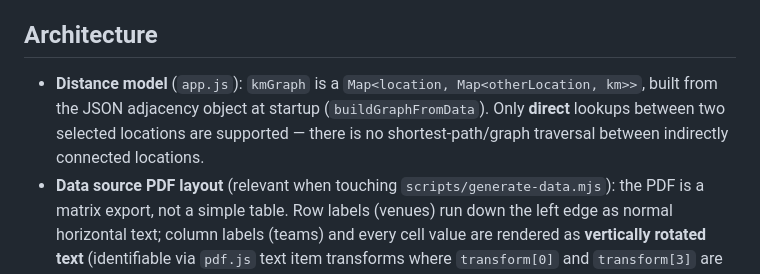
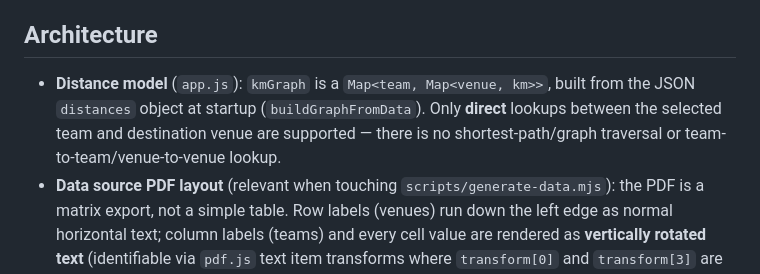
Before and after one commit to areimche/ubos-km-calculator, a Markdown page: .github/copilot-instructions.md, the part around the change. Rendered like a GitHub page.

Commit message:
Potential fix for pull request finding
Co-authored-by: Copilot Autofix powered by AI <175728472+Copilot@users.noreply.github.com>

```diff
--- a/.github/copilot-instructions.md
+++ b/.github/copilot-instructions.md
@@ -15,7 +15,7 @@ A separate Node-based build script (`scripts/generate-data.mjs`) converts the au
   This overwrites `data/kilometertabelle.json`. Commit both the updated PDF and the regenerated JSON — the app never parses PDFs at runtime.
 
 ## Architecture
-- **Distance model** (`app.js`): `kmGraph` is a `Map<location, Map<otherLocation, km>>`, built from the JSON adjacency object at startup (`buildGraphFromData`). Only **direct** lookups between two selected locations are supported — there is no shortest-path/graph traversal between indirectly connected locations.
+- **Distance model** (`app.js`): `kmGraph` is a `Map<team, Map<venue, km>>`, built from the JSON `distances` object at startup (`buildGraphFromData`). Only **direct** lookups between the selected team and destination venue are supported — there is no shortest-path/graph traversal or team-to-team/venue-to-venue lookup.
 - **Data source PDF layout** (relevant when touching `scripts/generate-data.mjs`): the PDF is a matrix export, not a simple table. Row labels (venues) run down the left edge as normal horizontal text; column labels (teams) and every cell value are rendered as **vertically rotated text** (identifiable via `pdf.js` text item transforms where `transform[0]` and `transform[3]` are ~0). Rows and columns are not the same set — a team can have multiple home venues as separate rows — so the script matches labels/values by coordinates (column x-position, row y-order) rather than assuming a square matrix. See the comments at the top of `scripts/generate-data.mjs` for details before changing the extraction logic.
 - **i18n**: All user-facing strings live in the `translations` object (`de`/`en`) in `app.js`, keyed by string ID and interpolated via `t(key, vars)`/`interpolate` (`{var}` placeholders). No separate locale files — add new strings to both language blocks. Language choice is persisted in `localStorage` (`lang`) and defaults to browser language.
 - **State/UI wiring**: No framework — plain DOM manipulation with cached element references at the top of `app.js`. Result messages are tracked via `lastResultMessage` (key + vars) so `renderCurrentResult()` can re-render the last result when the language is switched without recalculating.
```
